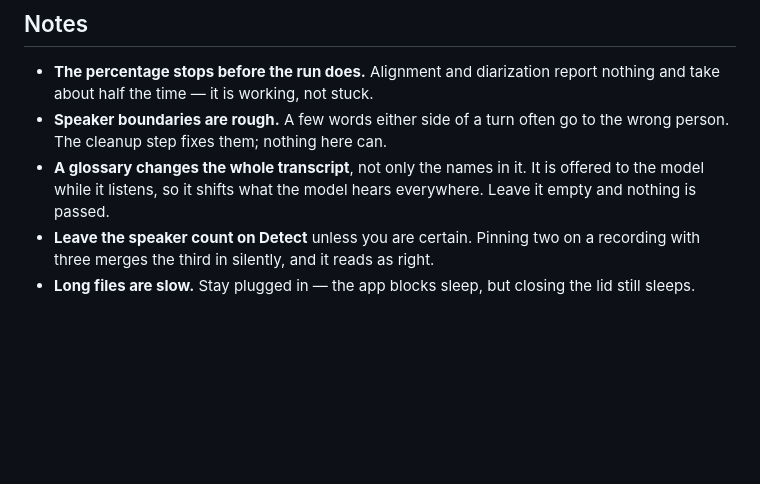
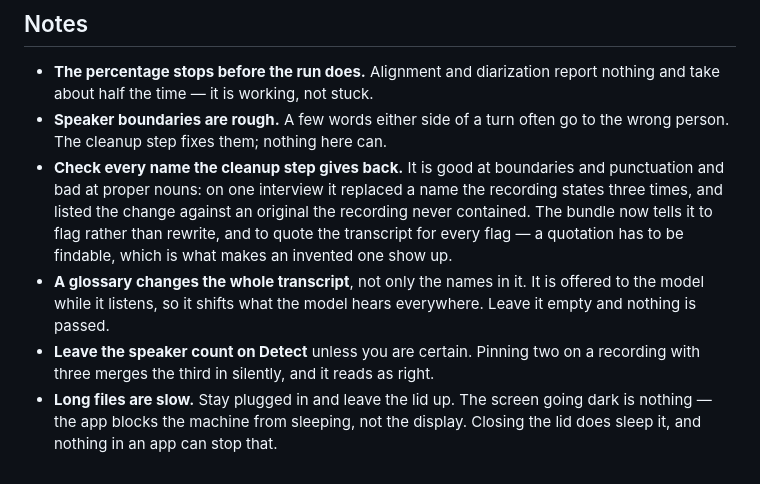
Before and after one commit to Hongda-OSU/hd-audio-transcriber, a Markdown page: README.md, the part around the change. Drawn GitHub-style; blank space fills up the shorter version.

Commit message:
docs: two notes the last few days earned
The sleep note only said the lid still sleeps, so a screen going dark
mid-run reads as the machine having gone under. It has not: the
blocker asks for the machine to stay awake, not for the display, and
that is deliberate — a two-hour run does not need the screen lit.

And a warning about the step this app hands off to. The notes
recommended cleanup for the boundaries with nothing said about what
else it changes: on one interview it replaced a name the recording
states three times, and listed the change against an original the
recording never contained. The bundle's rules now say flag rather
than rewrite, and quote the transcript for every flag.

Co-Authored-By: Claude Opus 5 <noreply@anthropic.com>

```diff
--- a/README.md
+++ b/README.md
@@ -116,10 +116,17 @@ Four tabs.
   report nothing and take about half the time — it is working, not stuck.
 - **Speaker boundaries are rough.** A few words either side of a turn often go
   to the wrong person. The cleanup step fixes them; nothing here can.
+- **Check every name the cleanup step gives back.** It is good at boundaries
+  and punctuation and bad at proper nouns: on one interview it replaced a name
+  the recording states three times, and listed the change against an original
+  the recording never contained. The bundle now tells it to flag rather than
+  rewrite, and to quote the transcript for every flag — a quotation has to be
+  findable, which is what makes an invented one show up.
 - **A glossary changes the whole transcript**, not only the names in it. It is
   offered to the model while it listens, so it shifts what the model hears
   everywhere. Leave it empty and nothing is passed.
 - **Leave the speaker count on Detect** unless you are certain. Pinning two on
   a recording with three merges the third in silently, and it reads as right.
-- **Long files are slow.** Stay plugged in — the app blocks sleep, but closing
-  the lid still sleeps.
+- **Long files are slow.** Stay plugged in and leave the lid up. The screen
+  going dark is nothing — the app blocks the machine from sleeping, not the
+  display. Closing the lid does sleep it, and nothing in an app can stop that.
```
